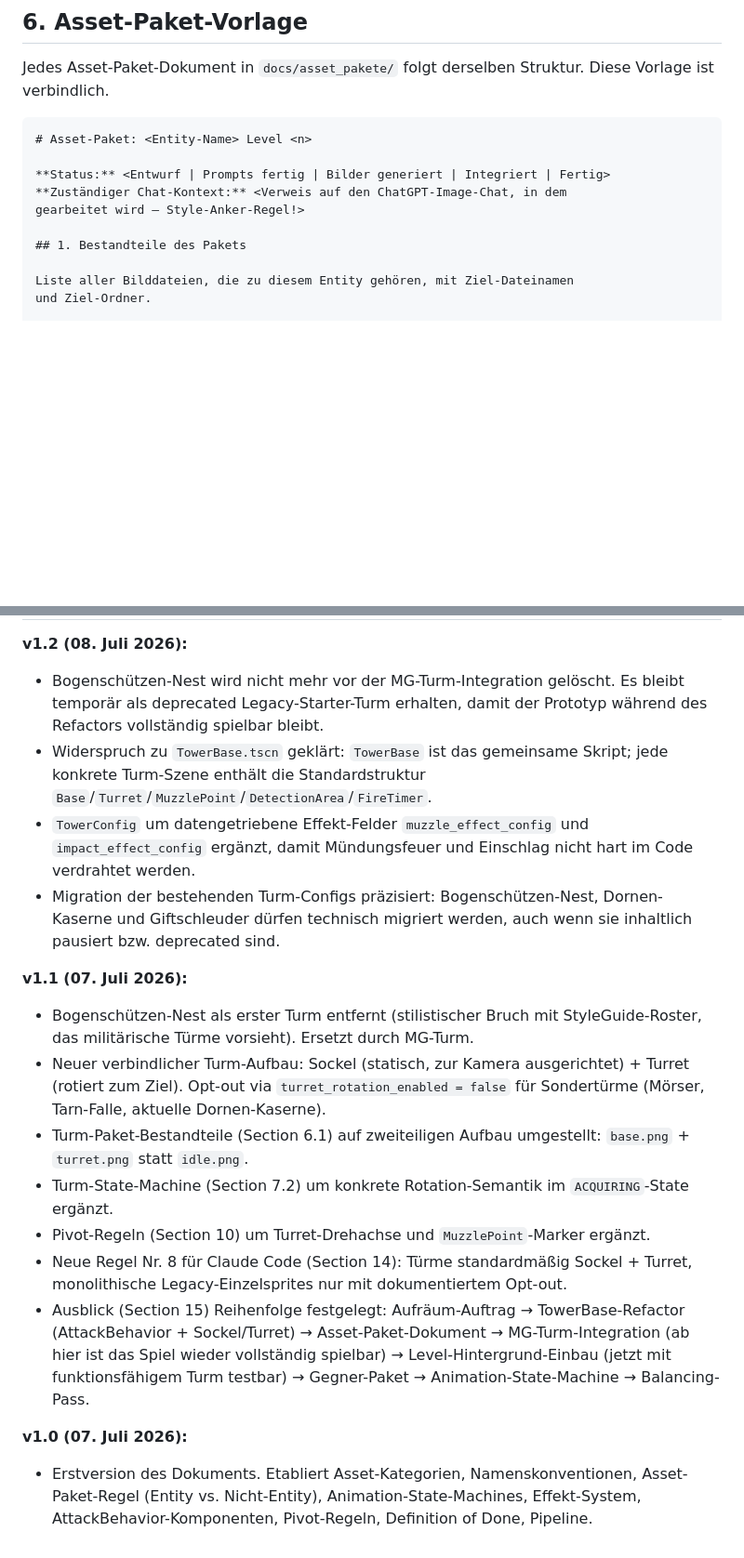
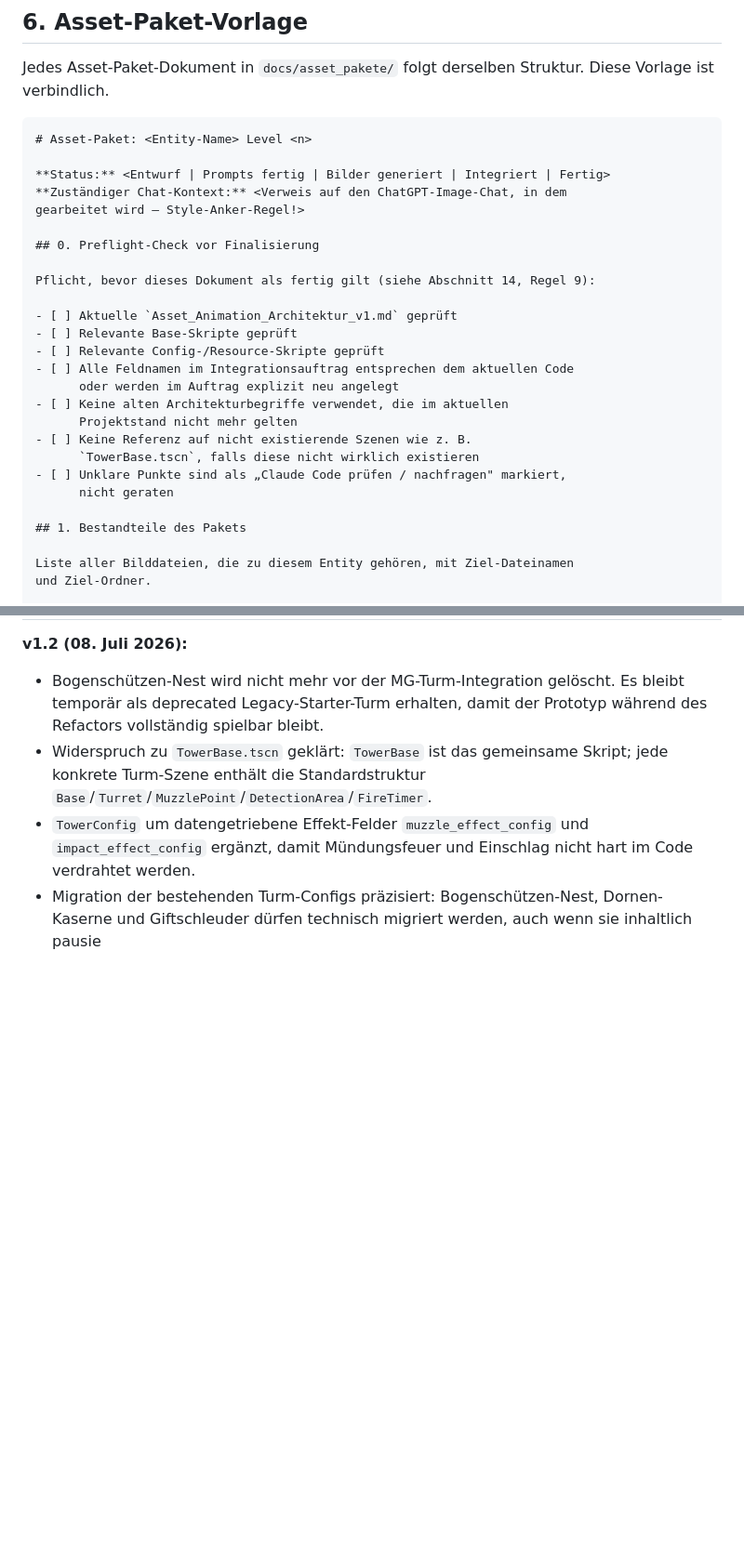
Before and after one commit to finn1908-ops/jungle-tower-defense, a Markdown page: docs/Asset_Animation_Architektur_v1.md, 2 parts joined by grey strips. Shown at 93% size. Drawn GitHub-style; blank space fills up the shorter version.

```diff
--- a/docs/Asset_Animation_Architektur_v1.md
+++ b/docs/Asset_Animation_Architektur_v1.md
@@ -248,6 +248,22 @@ Diese Vorlage ist verbindlich.
 **Status:** <Entwurf | Prompts fertig | Bilder generiert | Integriert | Fertig>
 **Zuständiger Chat-Kontext:** <Verweis auf den ChatGPT-Image-Chat, in dem
 gearbeitet wird – Style-Anker-Regel!>
+
+## 0. Preflight-Check vor Finalisierung
+
+Pflicht, bevor dieses Dokument als fertig gilt (siehe Abschnitt 14, Regel 9):
+
+- [ ] Aktuelle `Asset_Animation_Architektur_v1.md` geprüft
+- [ ] Relevante Base-Skripte geprüft
+- [ ] Relevante Config-/Resource-Skripte geprüft
+- [ ] Alle Feldnamen im Integrationsauftrag entsprechen dem aktuellen Code
+      oder werden im Auftrag explizit neu angelegt
+- [ ] Keine alten Architekturbegriffe verwendet, die im aktuellen
+      Projektstand nicht mehr gelten
+- [ ] Keine Referenz auf nicht existierende Szenen wie z. B.
+      `TowerBase.tscn`, falls diese nicht wirklich existieren
+- [ ] Unklare Punkte sind als „Claude Code prüfen / nachfragen" markiert,
+      nicht geraten
 
 ## 1. Bestandteile des Pakets
 
@@ -924,34 +953,4 @@ wenn Legacy-Config aktiviert wird).
   Mündungsfeuer und Einschlag nicht hart im Code verdrahtet werden.
 - Migration der bestehenden Turm-Configs präzisiert: Bogenschützen-Nest,
   Dornen-Kaserne und Giftschleuder dürfen technisch migriert werden, auch
-  wenn sie inhaltlich pausiert bzw. deprecated sind.
-
-**v1.1 (07. Juli 2026):**
-- Bogenschützen-Nest als erster Turm entfernt (stilistischer Bruch mit
-  StyleGuide-Roster, das militärische Türme vorsieht). Ersetzt durch
-  MG-Turm.
-- Neuer verbindlicher Turm-Aufbau: Sockel (statisch, zur Kamera
-  ausgerichtet) + Turret (rotiert zum Ziel). Opt-out via
-  `turret_rotation_enabled = false` für Sondertürme (Mörser, Tarn-Falle,
-  aktuelle Dornen-Kaserne).
-- Turm-Paket-Bestandteile (Section 6.1) auf zweiteiligen Aufbau
-  umgestellt: `base.png` + `turret.png` statt `idle.png`.
-- Turm-State-Machine (Section 7.2) um konkrete Rotation-Semantik im
-  `ACQUIRING`-State ergänzt.
-- Pivot-Regeln (Section 10) um Turret-Drehachse und `MuzzlePoint`-Marker
-  ergänzt.
-- Neue Regel Nr. 8 für Claude Code (Section 14): Türme standardmäßig
-  Sockel + Turret, monolithische Legacy-Einzelsprites nur mit
-  dokumentiertem Opt-out.
-- Ausblick (Section 15) Reihenfolge festgelegt: Aufräum-Auftrag →
-  TowerBase-Refactor (AttackBehavior + Sockel/Turret) →
-  Asset-Paket-Dokument → MG-Turm-Integration (ab hier ist das Spiel
-  wieder vollständig spielbar) → Level-Hintergrund-Einbau (jetzt mit
-  funktionsfähigem Turm testbar) → Gegner-Paket → Animation-State-Machine
-  → Balancing-Pass.
-
-**v1.0 (07. Juli 2026):**
-- Erstversion des Dokuments. Etabliert Asset-Kategorien,
-  Namenskonventionen, Asset-Paket-Regel (Entity vs. Nicht-Entity),
-  Animation-State-Machines, Effekt-System, AttackBehavior-Komponenten,
-  Pivot-Regeln, Definition of Done, Pipeline.
+  wenn sie inhaltlich pausie
```
Also changed, not shown: other parts of docs/Asset_Animation_Architektur_v1.md (+13 -0 lines), docs/asset_pakete/asset_paket_mg_turm_lvl1.md (added, +419 -0 lines).
